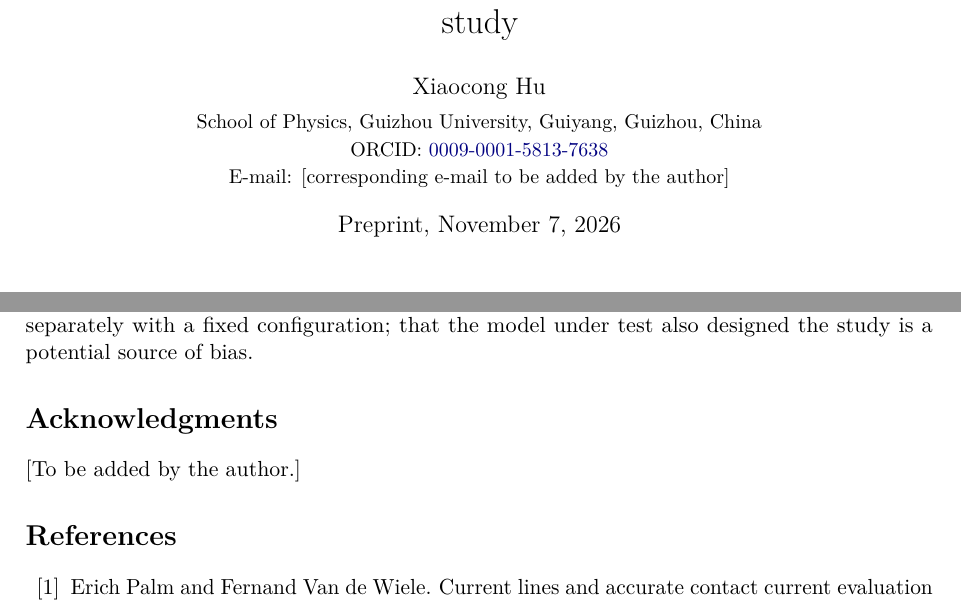
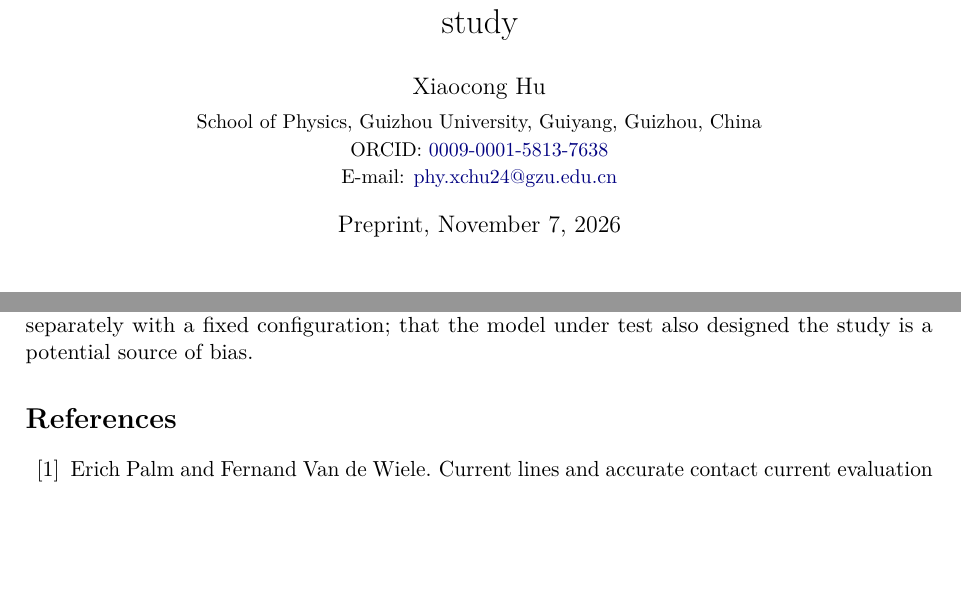
Before and after one commit to r-LiJingqiu450/mosfet-tcad-research, a LaTeX paper (paper/main.tex): two parts of pages 1 and 13 of 15, joined at a grey line, cut so that both start at the same text, the shorter picture padded with empty space. Compiled offline with pdfLaTeX.

Commit message:
paper: corresponding e-mail (phy.xchu24@gzu.edu.cn); no further acknowledgments, so the placeholder section is removed
The author confirmed Hu as the family name (already recorded) and that the acknowledgments need nothing beyond the
AI-use disclosure, which stays pending the author's approval.

Co-Authored-By: Claude Opus 5.5 <noreply@anthropic.com>
Claude-Session: https://claude.ai/code/session_01W1cZ3mpKoUAQPdchhjWqQ3

```diff
--- a/paper/main.tex
+++ b/paper/main.tex
@@ -23,7 +23,7 @@ reference conductances, failure signatures of terminal-current evaluation, and a
 \author{Xiaocong Hu\\[3pt]
 \small School of Physics, Guizhou University, Guiyang, Guizhou, China\\
 \small ORCID: \href{https://orcid.org/0009-0001-5813-7638}{0009-0001-5813-7638}\\
-\small E-mail: [corresponding e-mail to be added by the author]}
+\small E-mail: \href{mailto:phy.xchu24@gzu.edu.cn}{phy.xchu24@gzu.edu.cn}}
 \date{Preprint, November 7, 2026}
 
 \begin{document}
@@ -562,9 +562,6 @@ direction and made the decisions recorded in the pre-registrations. [To be confi
 takes responsibility for its content.] The agent under test in \cref{sec:agents} is the same model, run separately with a fixed
 configuration; that the model under test also designed the study is a potential source of bias.
 
-\section*{Acknowledgments}
-[To be added by the author.]
-
 \bibliographystyle{unsrtnat}
 \bibliography{references}
 
```
Also changed, not shown: release/RELEASE_NOTES.md (+1 -2 lines), paper/README.md, paper/main.pdf.
